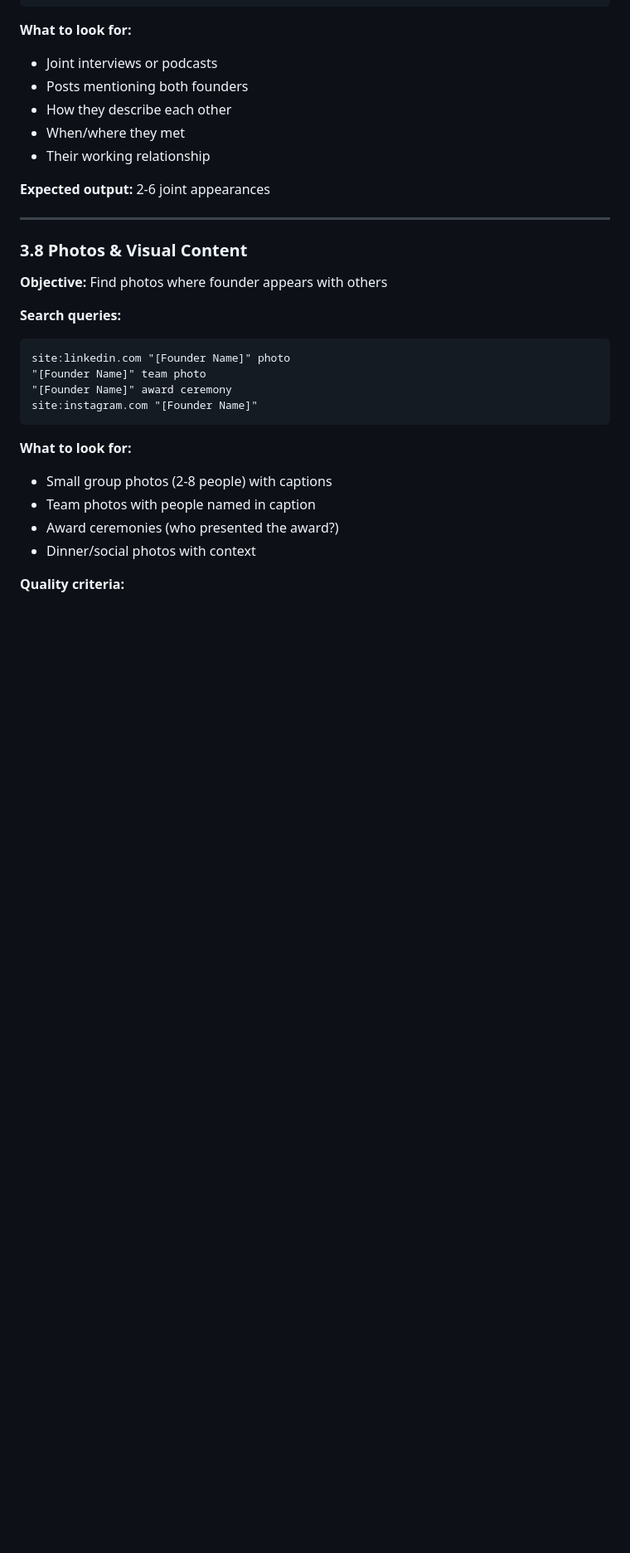
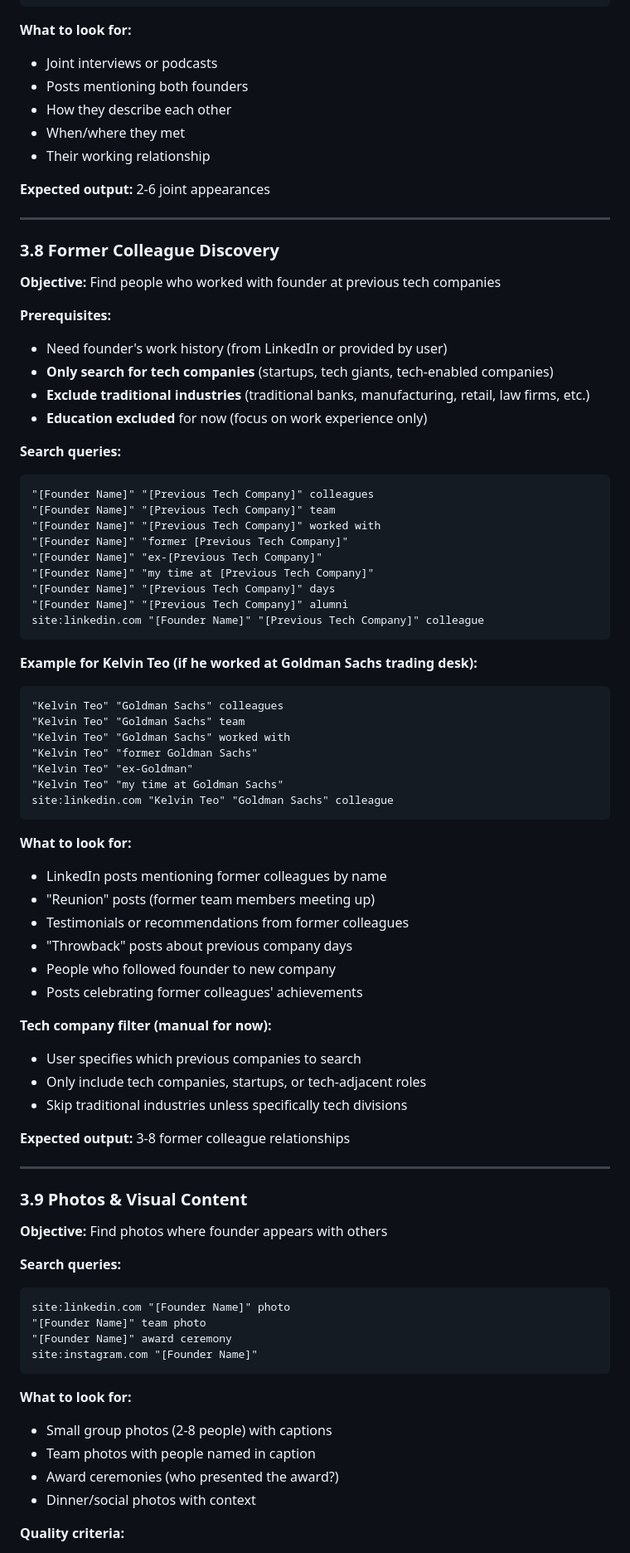
Before and after one commit to ductran2918/tia-people-data-prototype, a Markdown page: docs/manusai_search_methodology.md, the part around one of its changes. Shown at 83% size. GitHub-like rendering; blank space fills up the shorter version.

Commit message:
docs: Update search methodology with tech company filter
Updates to manusai_search_methodology.md:

1. Added Section 3.8: Former Colleague Discovery
   - New search queries for finding former colleagues
   - Focus on previous tech companies only
   - Examples: "[Founder]" "[Previous Company]" colleagues/team/worked with
   - Expected output: 3-8 former colleague relationships

2. Tech Company Filter (Manual)
   - User specifies which previous companies to include
   - Only tech companies, startups, or tech-adjacent roles
   - Exclude traditional industries (banks, manufacturing, retail, law firms)
   - Education excluded for now (focus on work experience)

3. Updated Input Requirements
   - Added: Previous tech companies (for colleague search)
   - Clarified tech company filter approach

4. Updated Keyword Map Section
   - Changed "Education keywords" to "Currently excluded"
   - Changed "Previous company keywords" to "Previous tech company keywords"
   - Added note about tech-only focus

Rationale: Focus on Southeast Asia tech community connections where
strength lies. Manual filter gives control while testing workflow.

````diff
--- a/docs/manusai_search_methodology.md
+++ b/docs/manusai_search_methodology.md
@@ -271,7 +279,58 @@ site:linkedin.com "[Founder 1]" "[Founder 2]"
 
 ---
 
-### 3.8 Photos & Visual Content
+### 3.8 Former Colleague Discovery
+
+**Objective:** Find people who worked with founder at previous tech companies
+
+**Prerequisites:**
+- Need founder's work history (from LinkedIn or provided by user)
+- **Only search for tech companies** (startups, tech giants, tech-enabled companies)
+- **Exclude traditional industries** (traditional banks, manufacturing, retail, law firms, etc.)
+- **Education excluded** for now (focus on work experience only)
+
+**Search queries:**
+```
+"[Founder Name]" "[Previous Tech Company]" colleagues
+"[Founder Name]" "[Previous Tech Company]" team
+"[Founder Name]" "[Previous Tech Company]" worked with
+"[Founder Name]" "former [Previous Tech Company]"
+"[Founder Name]" "ex-[Previous Tech Company]"
+"[Founder Name]" "my time at [Previous Tech Company]"
+"[Founder Name]" "[Previous Tech Company]" days
+"[Founder Name]" "[Previous Tech Company]" alumni
+site:linkedin.com "[Founder Name]" "[Previous Tech Company]" colleague
+```
+
+**Example for Kelvin Teo (if he worked at Goldman Sachs trading desk):**
+```
+"Kelvin Teo" "Goldman Sachs" colleagues
+"Kelvin Teo" "Goldman Sachs" team
+"Kelvin Teo" "Goldman Sachs" worked with
+"Kelvin Teo" "former Goldman Sachs"
+"Kelvin Teo" "ex-Goldman"
+"Kelvin Teo" "my time at Goldman Sachs"
+site:linkedin.com "Kelvin Teo" "Goldman Sachs" colleague
+```
+
+**What to look for:**
+- LinkedIn posts mentioning former colleagues by name
+- "Reunion" posts (former team members meeting up)
+- Testimonials or recommendations from former colleagues
+- "Throwback" posts about previous company days
+- People who followed founder to new company
+- Posts celebrating former colleagues' achievements
+
+**Tech company filter (manual for now):**
+- User specifies which previous companies to search
+- Only include tech companies, startups, or tech-adjacent roles
+- Skip traditional industries unless specifically tech divisions
+
+**Expected output:** 3-8 former colleague relationships
+
+---
+
+### 3.9 Photos & Visual Content
 
 **Objective:** Find photos where founder appears with others
 
````
Also changed, not shown: other parts of docs/manusai_search_methodology.md (+13 -5 lines).
